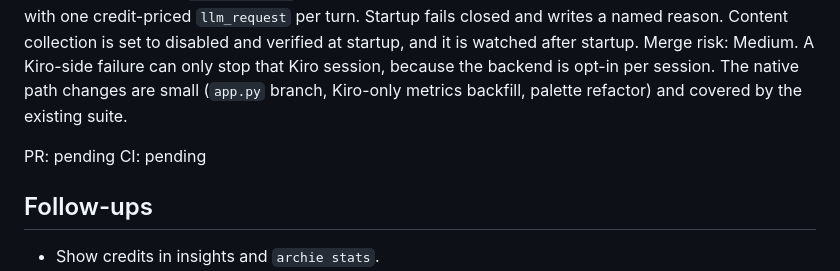
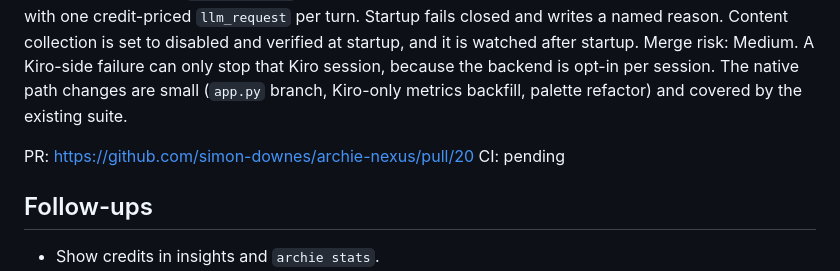
Before and after one commit to simon-downes/archie-nexus, a Markdown page: plans/done/077-build-kiro-acp-backend.md, the part around the change. Drawn GitHub-style.

Commit message:
docs(plan): 077 PR link

```diff
--- a/plans/done/077-build-kiro-acp-backend.md
+++ b/plans/done/077-build-kiro-acp-backend.md
@@ -675,7 +675,7 @@ stop that Kiro session, because the backend is opt-in per session. The native pa
 are small (`app.py` branch, Kiro-only metrics backfill, palette refactor) and covered by
 the existing suite.
 
-PR: pending
+PR: https://github.com/simon-downes/archie-nexus/pull/20
 CI: pending
 
 ## Follow-ups
```
